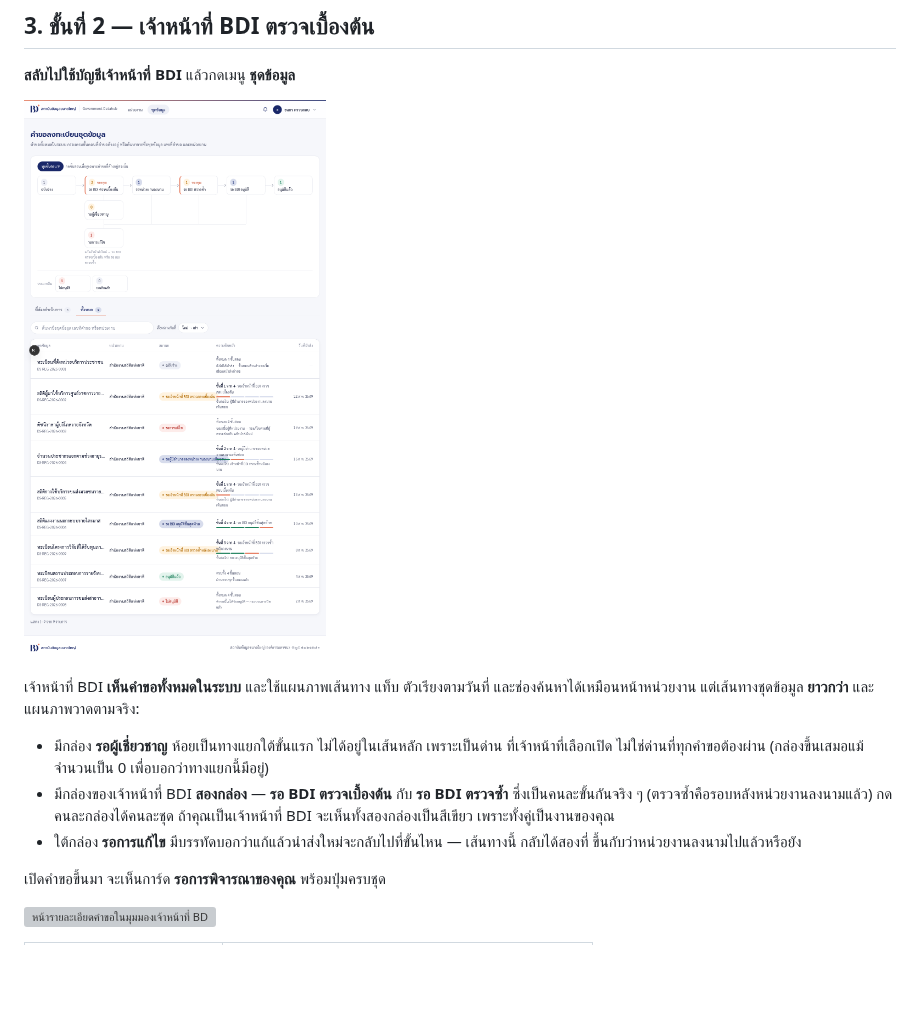
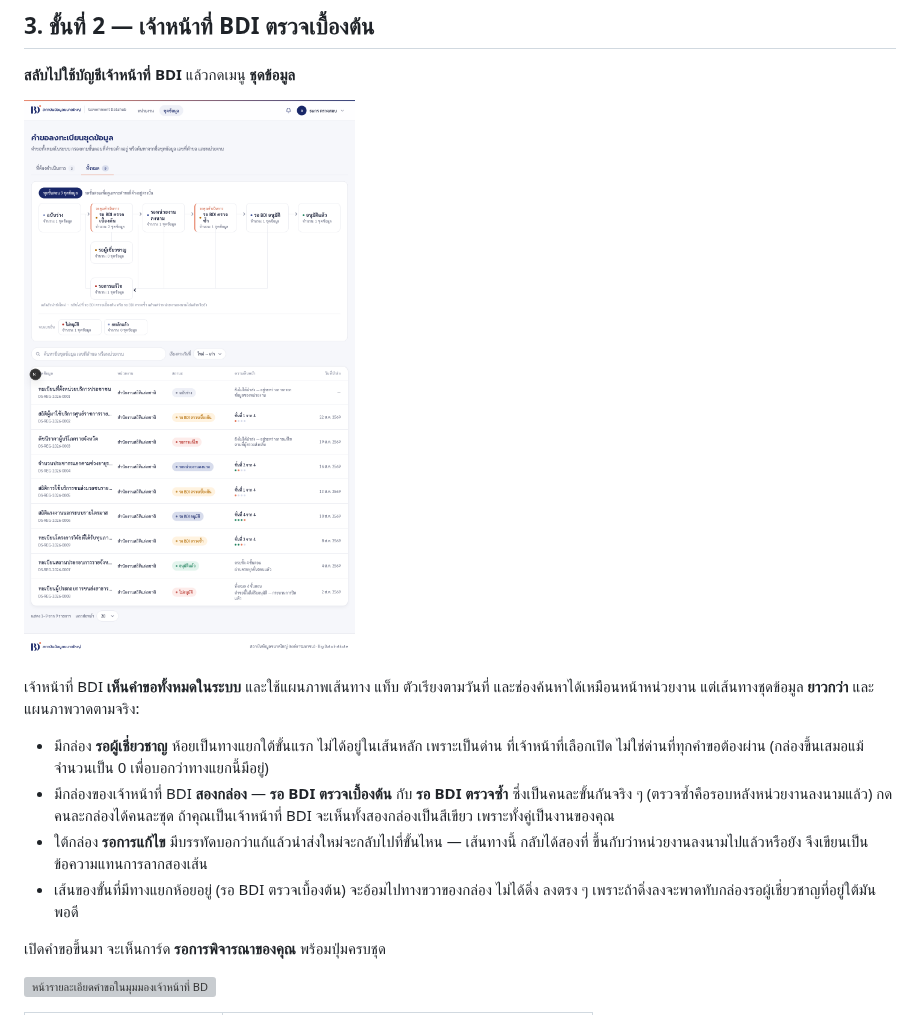
Before and after one commit to Thammasorn/bdi-government-data-hub, a Markdown page: docs/15-tester-manual-journey-c.md, the part around the change. GitHub-like rendering; pictures changed too: docs/images/manual/c10-officer-dataset-list.png; blank space fills up the shorter version; grey boxes are pictures that could not be loaded.

```diff
--- a/docs/15-tester-manual-journey-c.md
+++ b/docs/15-tester-manual-journey-c.md
@@ -193,7 +193,9 @@
   ซึ่งเป็นคนละขั้นกันจริง ๆ (ตรวจซ้ำคือรอบหลังหน่วยงานลงนามแล้ว) กดคนละกล่องได้คนละชุด
   ถ้าคุณเป็นเจ้าหน้าที่ BDI จะเห็นทั้งสองกล่องเป็นสีเขียว เพราะทั้งคู่เป็นงานของคุณ
 - ใต้กล่อง **รอการแก้ไข** มีบรรทัดบอกว่าแก้แล้วนำส่งใหม่จะกลับไปที่ขั้นไหน — เส้นทางนี้
-  กลับได้สองที่ ขึ้นกับว่าหน่วยงานลงนามไปแล้วหรือยัง
+  กลับได้สองที่ ขึ้นกับว่าหน่วยงานลงนามไปแล้วหรือยัง จึงเขียนเป็นข้อความแทนการลากสองเส้น
+- เส้นของขั้นที่มีทางแยกห้อยอยู่ (รอ BDI ตรวจเบื้องต้น) จะอ้อมไปทางขวาของกล่อง ไม่ได้ดิ่ง
+  ลงตรง ๆ เพราะถ้าดิ่งลงจะพาดทับกล่องรอผู้เชี่ยวชาญที่อยู่ใต้มันพอดี
 
 เปิดคำขอขึ้นมา จะเห็นการ์ด **รอการพิจารณาของคุณ** พร้อมปุ่มครบชุด
 
```
Also changed, not shown: CLAUDE.md (+20 -7 lines), docs/14-tester-manual-journey-b.md (+11 -1 lines), docs/images/manual/b10-officer-org-list.png, 2 other files.
